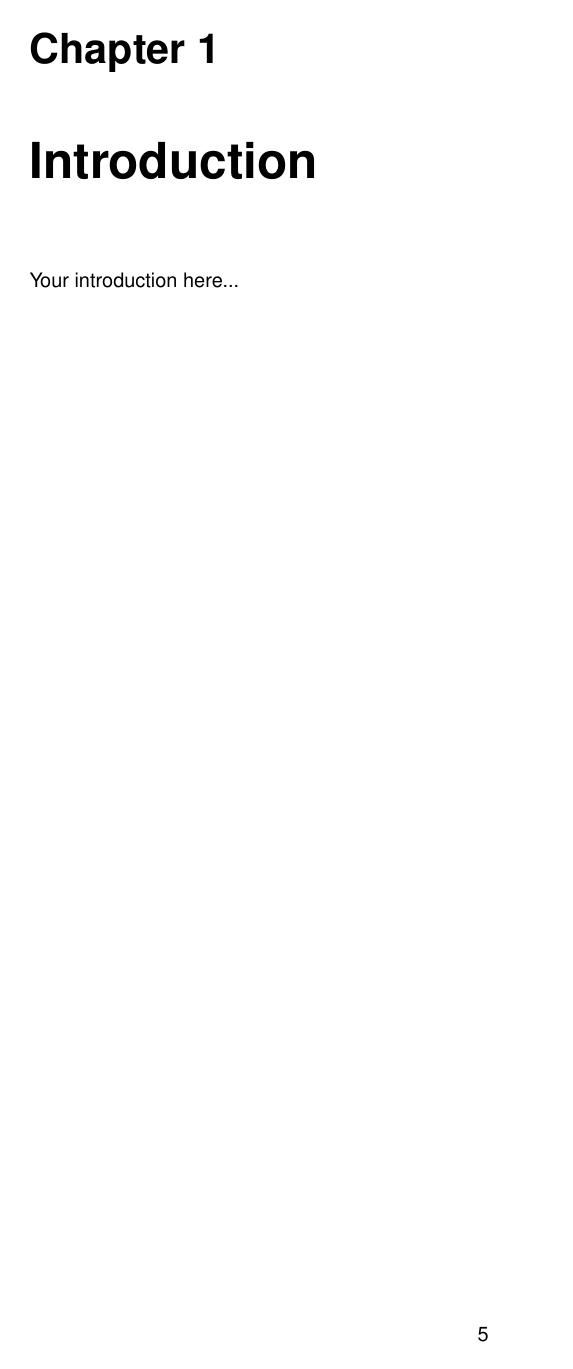
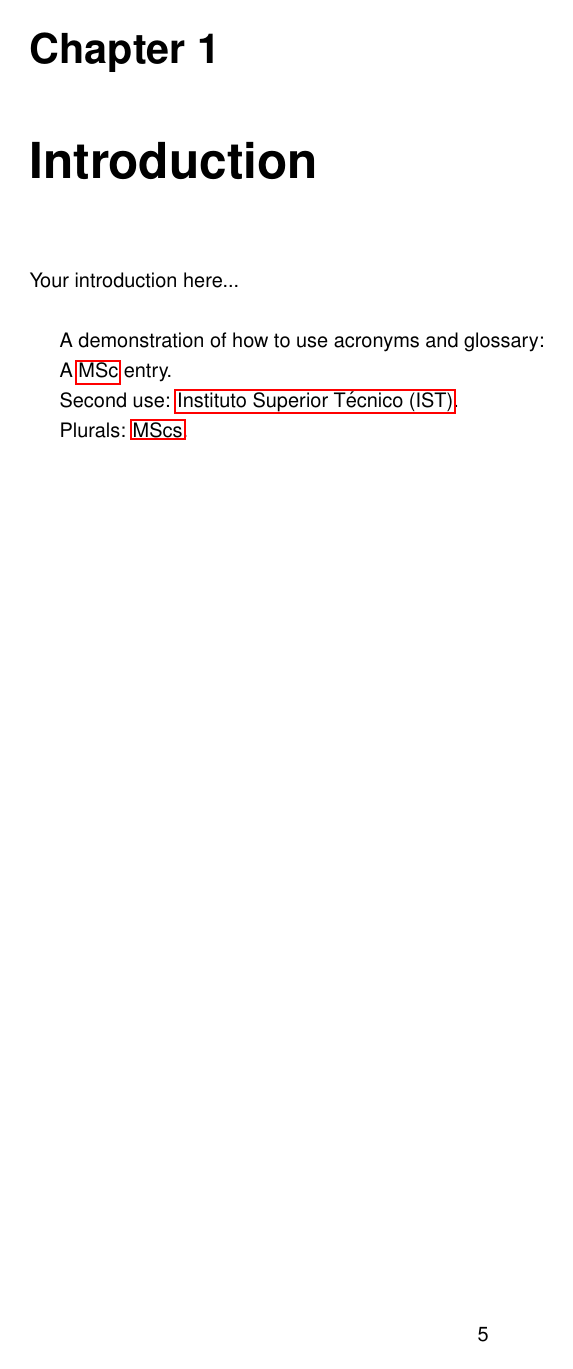
Before and after one commit to samfcmc/ist-dissertation-latex-template, a LaTeX thesis (dissertation.tex, which reads acronyms/acronyms.tex, chapters/introduction.tex, glossary/glossary.tex): page 8 of 12 before the commit and page 8 of 14 after it. Compiled offline with pdfLaTeX.

Commit message:
Add the acronyms and glossary section and update the scripts to clean and build the document.

```diff
--- /dev/null
+++ b/acronyms/acronyms.tex
@@ -0,0 +1,3 @@
+% Acronym Definition
+
+\newacronym{IST}{IST}{Instituto Superior T\'ecnico}
--- a/chapters/introduction.tex
+++ b/chapters/introduction.tex
@@ -2,4 +2,12 @@
 
 \chapter{Introduction}
 \label{chapter:introduction}
-Your introduction here...
+Your introduction here...\\
+
+A demonstration of how to use acronyms and glossary:
+
+A \gls{MSc} entry.
+
+Second use: \gls{IST}.
+
+Plurals: \glspl{MSc}.
--- a/dissertation.tex
+++ b/dissertation.tex
@@ -12,9 +12,11 @@
 % Set document margins to 1in in all sides
 \usepackage[margin=2.5cm]{geometry}
 % Line spacing package
-\usepackage{graphicx, helvet, inputenc, setspace}
+\usepackage{graphicx, helvet, hyperref, inputenc, setspace}
 \usepackage[portuguese,english]{babel}
 \usepackage[acronym]{glossaries}
+% Built the glossary when the main file is builded.
+\makeglossaries
 % Set main font to Arial
 \renewcommand{\familydefault}{\sfdefault}
 % Define keywords macro
@@ -27,6 +29,11 @@
 \onehalfspacing
 % Page numbering
 \pagestyle{plain}
+
+% Glossary-File
+\input{glossary/glossary.tex}
+% Acronym-File
+\input{acronyms/acronyms.tex}
 
 % ------------------------------------------
 % MASTER THESIS DISSERTATION
--- /dev/null
+++ b/glossary/glossary.tex
@@ -0,0 +1,3 @@
+% Glossary Definition
+
+\newglossaryentry{MSc}{name={MSc}, description={Masters degree in the area of Science.}}
```
Also changed, not shown: dissertation.tex (3 more changed lines), 2 other files.
